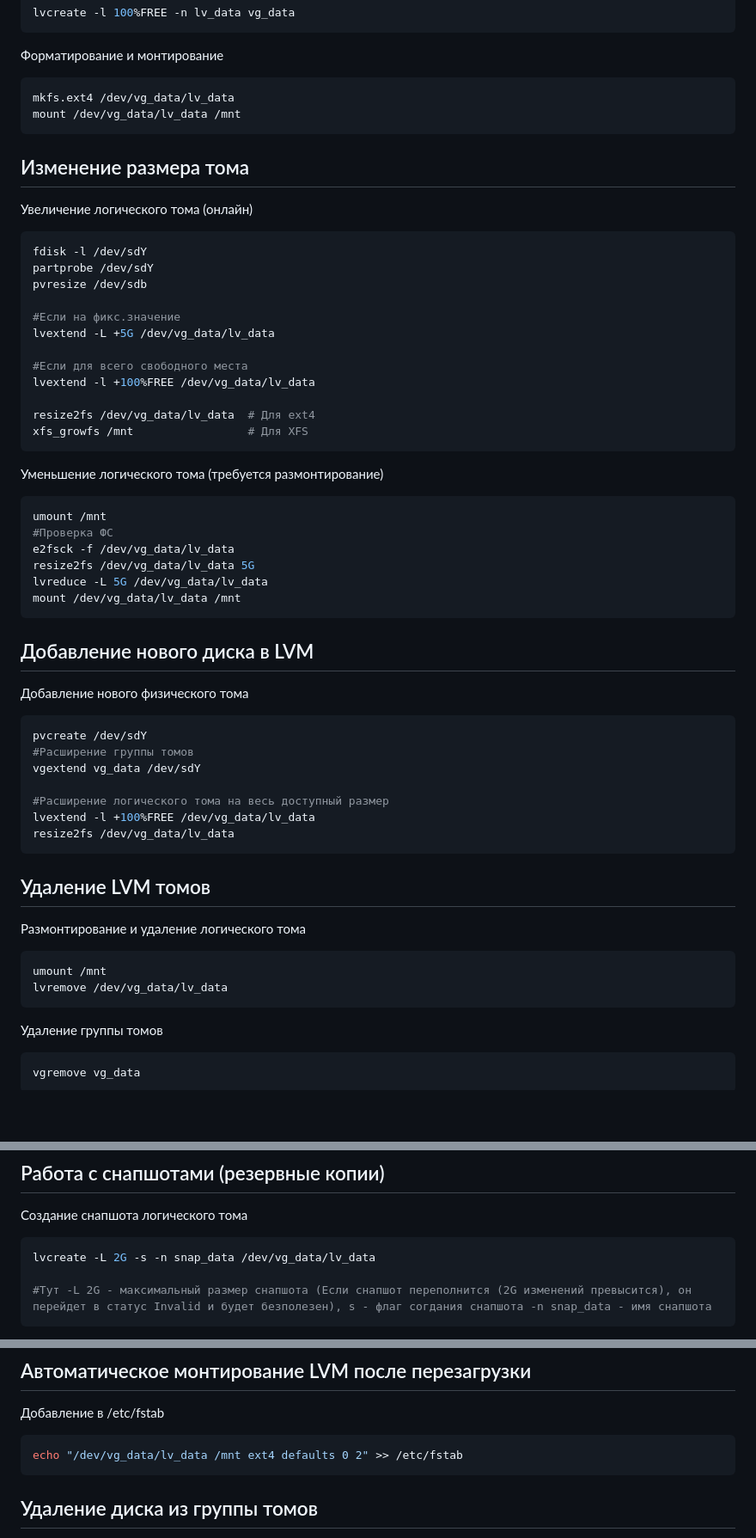
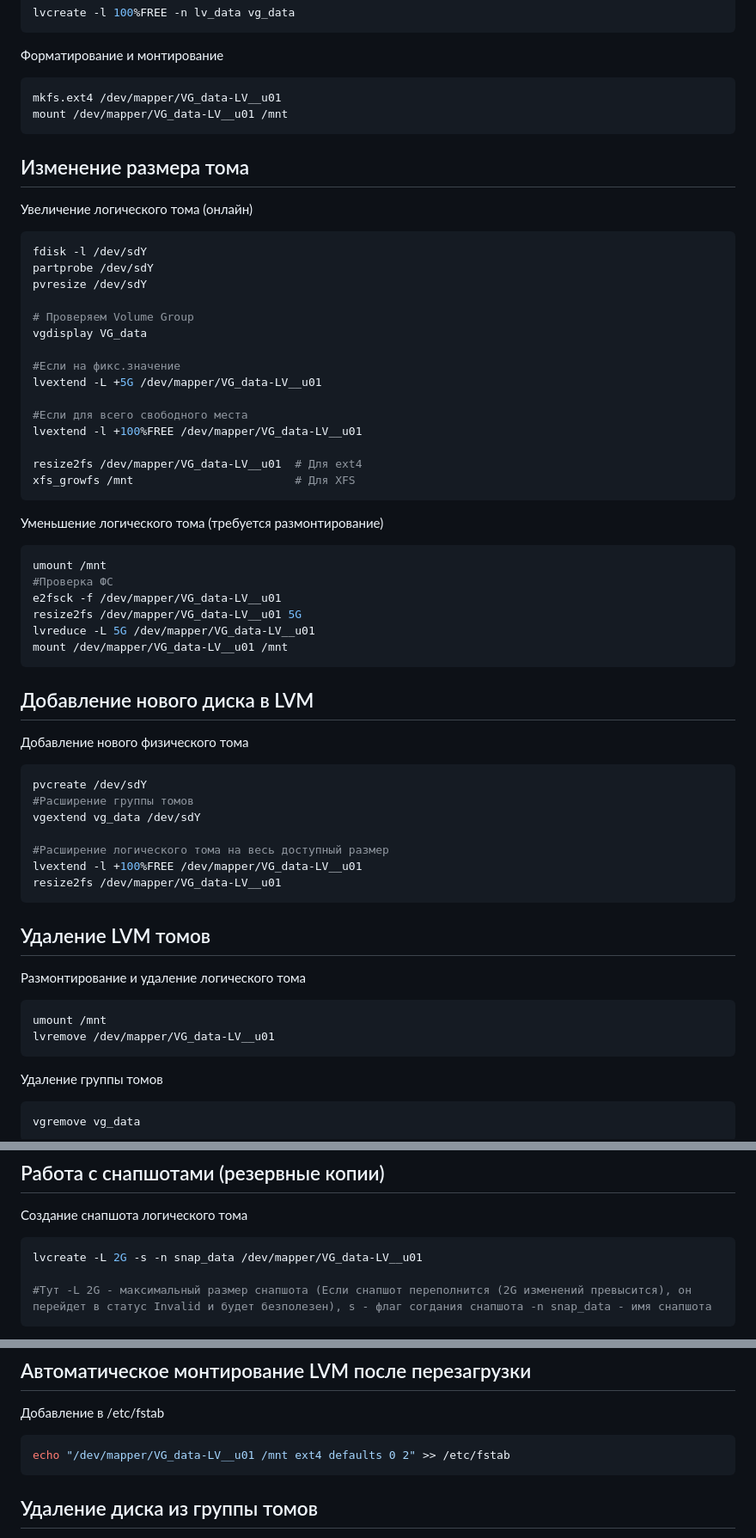
Before and after one commit to laspavel/kbase, a Markdown page: 03.linux/10015.lvm.md, 3 parts joined by grey strips. Shown at 86% size. Rendered like a GitHub page; blank space fills up the shorter version.

````diff
--- a/03.linux/10015.lvm.md
+++ b/03.linux/10015.lvm.md
@@ -40,8 +40,8 @@ lvcreate -l 100%FREE -n lv_data vg_data
 
 Форматирование и монтирование
 ```bash
-mkfs.ext4 /dev/vg_data/lv_data
-mount /dev/vg_data/lv_data /mnt
+mkfs.ext4 /dev/mapper/VG_data-LV__u01
+mount /dev/mapper/VG_data-LV__u01 /mnt
 ```
 
 ## Изменение размера тома
@@ -50,26 +50,29 @@ mount /dev/vg_data/lv_data /mnt
 ```bash
 fdisk -l /dev/sdY
 partprobe /dev/sdY
-pvresize /dev/sdb
+pvresize /dev/sdY
+
+# Проверяем Volume Group
+vgdisplay VG_data
 
 #Если на фикс.значение
-lvextend -L +5G /dev/vg_data/lv_data
+lvextend -L +5G /dev/mapper/VG_data-LV__u01
 
 #Если для всего свободного места
-lvextend -l +100%FREE /dev/vg_data/lv_data
+lvextend -l +100%FREE /dev/mapper/VG_data-LV__u01
 
-resize2fs /dev/vg_data/lv_data  # Для ext4
-xfs_growfs /mnt                 # Для XFS
+resize2fs /dev/mapper/VG_data-LV__u01  # Для ext4
+xfs_growfs /mnt                        # Для XFS
 ```
 
 Уменьшение логического тома (требуется размонтирование)
 ```bash
 umount /mnt
 #Проверка ФС
-e2fsck -f /dev/vg_data/lv_data
-resize2fs /dev/vg_data/lv_data 5G
-lvreduce -L 5G /dev/vg_data/lv_data
-mount /dev/vg_data/lv_data /mnt
+e2fsck -f /dev/mapper/VG_data-LV__u01
+resize2fs /dev/mapper/VG_data-LV__u01 5G
+lvreduce -L 5G /dev/mapper/VG_data-LV__u01
+mount /dev/mapper/VG_data-LV__u01 /mnt
 ```
 
 ## Добавление нового диска в LVM
@@ -81,8 +84,8 @@ pvcreate /dev/sdY
 vgextend vg_data /dev/sdY
 
 #Расширение логического тома на весь доступный размер
-lvextend -l +100%FREE /dev/vg_data/lv_data
-resize2fs /dev/vg_data/lv_data
+lvextend -l +100%FREE /dev/mapper/VG_data-LV__u01
+resize2fs /dev/mapper/VG_data-LV__u01
 ```
 
 ## Удаление LVM томов
@@ -90,7 +93,7 @@ resize2fs /dev/vg_data/lv_data
 Размонтирование и удаление логического тома
 ```bash
 umount /mnt
-lvremove /dev/vg_data/lv_data
+lvremove /dev/mapper/VG_data-LV__u01
 ```
 
 Удаление группы томов
@@ -107,7 +110,7 @@ pvremove /dev/sdX
 
 Создание снапшота логического тома
 ```bash
-lvcreate -L 2G -s -n snap_data /dev/vg_data/lv_data
+lvcreate -L 2G -s -n snap_data /dev/mapper/VG_data-LV__u01
 
 #Тут -L 2G - максимальный размер снапшота (Если снапшот переполнится (2G изменений превысится), он перейдет в статус Invalid и будет безполезен), s - флаг согдания снапшота -n snap_data - имя снапшота
 ```
@@ -144,7 +147,7 @@ pvmove /dev/sdX /dev/sdY
 
 Добавление в /etc/fstab
 ```bash
-echo "/dev/vg_data/lv_data /mnt ext4 defaults 0 2" >> /etc/fstab
+echo "/dev/mapper/VG_data-LV__u01 /mnt ext4 defaults 0 2" >> /etc/fstab
 ```
 
 ## Удаление диска из группы томов
````
Also changed, not shown: other parts of 03.linux/10015.lvm.md (+5 -5 lines).
